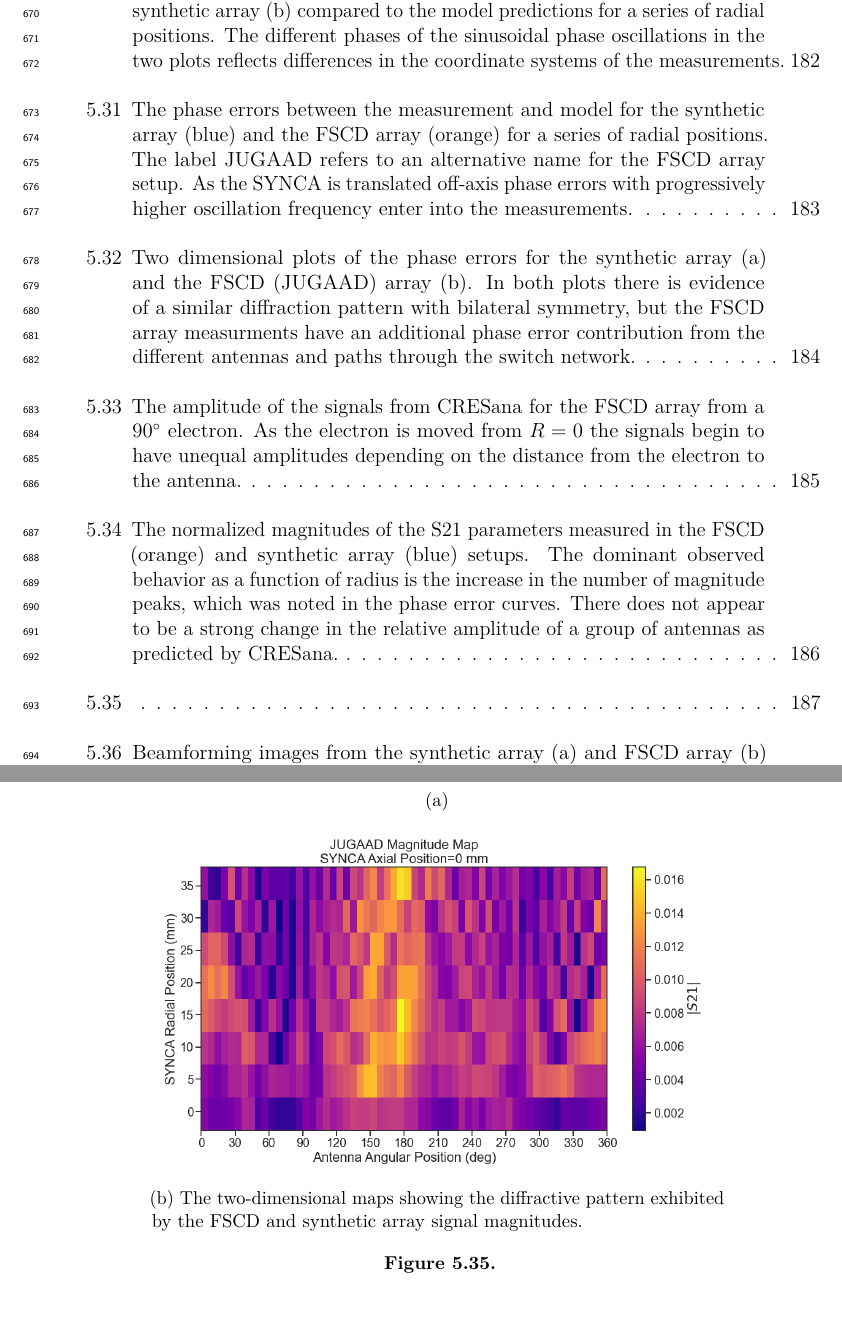
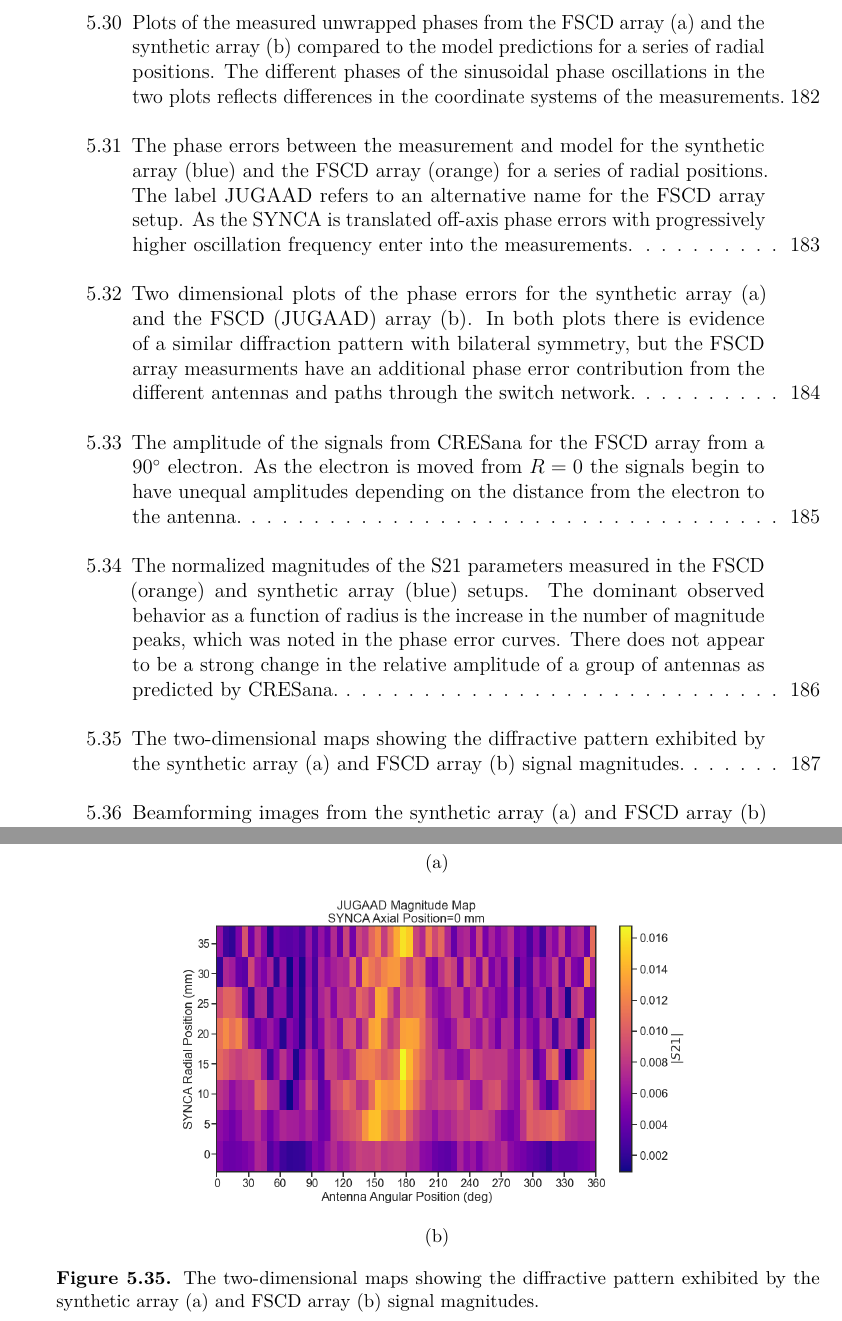
Before and after one commit to zieglerad/madlad, a LaTeX thesis (AndrewZiegler-Dissertation.tex, which reads chapters/Chapter-5.tex): two parts of pages 23 and 216 of 263, joined at a grey line, cut at the place of the change. Compiled offline with pdfLaTeX.

Commit message:
minor changes to chapter 5 and reviewers

```diff
--- a/AndrewZiegler-Dissertation.tex
+++ b/AndrewZiegler-Dissertation.tex
@@ -229,7 +229,7 @@
 
 \readertwo[]
 			{Doug Cowan}
-			{Professor of Physics and Astrophysics}
+			{Professor of Physics and Astronomy and Astrophysics}
 
 \readerthree[]
 			{Xingjie Ni}
@@ -237,7 +237,7 @@
 
 \readerfour[]
 			{Stephanie Wissel}
-			{Associate Professor of Physics}
+			{Downsbrough Early Career Professor\\Assistant Professor of Physics and Astronomy and Astrophysics}
 
 \readerfive[]
 			{Mauricio Terrones}
--- a/chapters/Chapter-5.tex
+++ b/chapters/Chapter-5.tex
@@ -849,20 +849,20 @@ As the SYNCA is moved off-axis one observes a similar increase in the number of
 
 \begin{figure}[htbp]
 \centering
-\begin{subfigure}{.75\textwidth}
+\begin{subfigure}{.7\textwidth}
   \centering
   \includegraphics[width=1\textwidth]{figs/Chapter-5/230120_synth_array_signal_amplitude_map_z0.png}
   \caption{}
   \label{fig:synth-jugaad-mag-map}
 \end{subfigure}
 \par\medskip % force a bit of vertical whitespace
-\begin{subfigure}{.75\textwidth}
+\begin{subfigure}{.7\textwidth}
   \centering
   \includegraphics[width=1\textwidth]{figs/Chapter-5/230123_jugaad_magnitude_map_z0.png}
-  \caption{The two-dimensional maps showing the diffractive pattern exhibited by the FSCD and synthetic array signal magnitudes.}
+  \caption{}
   \label{fig:jugaad-mag-map}
 \end{subfigure}
-\caption{}
+\caption{The two-dimensional maps showing the diffractive pattern exhibited by the synthetic array (a) and FSCD array (b) signal magnitudes.}
 \label{fig:measured-mag-map-comp-jugaad}
 \end{figure}
 
```
Also changed, not shown: AndrewZiegler-Dissertation.tex (2 more changed lines), chapters/Chapter-5.tex (6 more changed lines), 3 other files.
